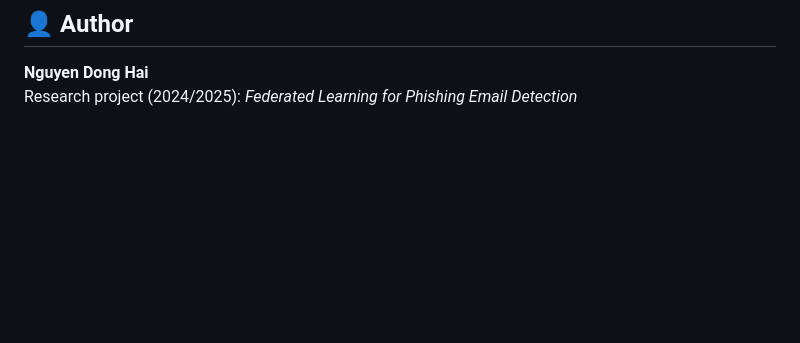
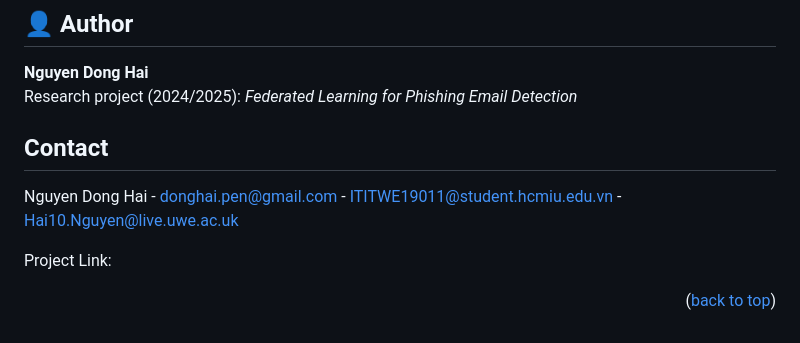
Before and after one commit to NguyenDongHaiPen/FL-phishingemail, a Markdown page: README.md, the part around the change. GitHub-like rendering; blank space fills up the shorter version.

```diff
--- a/README.md
+++ b/README.md
@@ -176,3 +176,12 @@ Apache License 2.0
 
 **Nguyen Dong Hai**
 Research project (2024/2025): *Federated Learning for Phishing Email Detection*
+
+<!-- CONTACT -->
+## Contact
+
+Nguyen Dong Hai - donghai.pen@gmail.com - ITITWE19011@student.hcmiu.edu.vn - Hai10.Nguyen@live.uwe.ac.uk
+
+Project Link: [](https://github.com/NguyenDongHaiPen/FL-phishingemail)
+
+<p align="right">(<a href="#readme-top">back to top</a>)</p>
```
